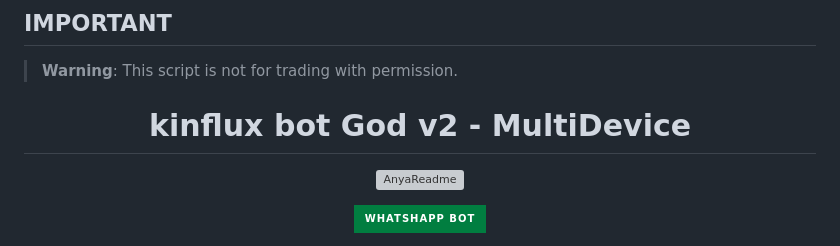
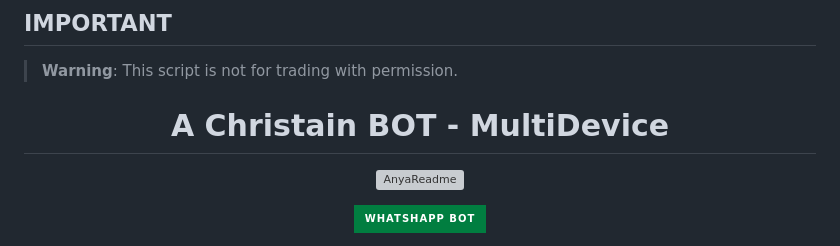
Before and after one commit to abrahamdw882/kinflux_bot_god_v2, a Markdown page: README.md, the part around the change printed below. Rendered like a GitHub page; badges without logos; grey boxes are pictures that could not be loaded.

```diff
--- a/README.md
+++ b/README.md
@@ -7,7 +7,7 @@
 
 > **Warning**: This script is not for trading with permission.
 
-<h1 align="center">kinflux bot God v2 - MultiDevice</h1>
+<h1 align="center"> A Christain BOT - MultiDevice</h1>
 <p align="center">
   <a href="https://github.com/abrahamdw882"><img src="http://readme-typing-svg.herokuapp.com?color=FFFFFF&center=true&vCenter=true&multiline=false&lines=kinflux+bot+God+v2+MultiDevice;The+stable+version+whatsApp+bot;Developed+by+ABRAHAM~DWAMENA;Give+star+and+forks+this+Repo+🌟" alt="AnyaReadme">
 </p>
```
Also changed, not shown: other parts of README.md (+4 -4 lines).
